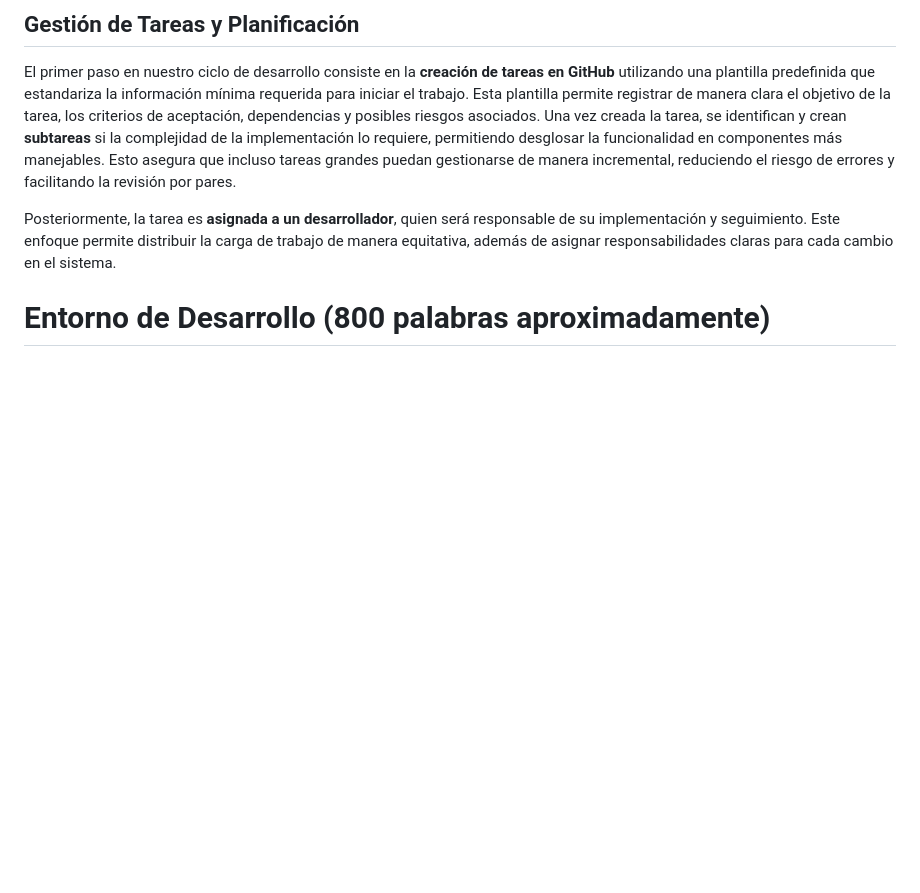
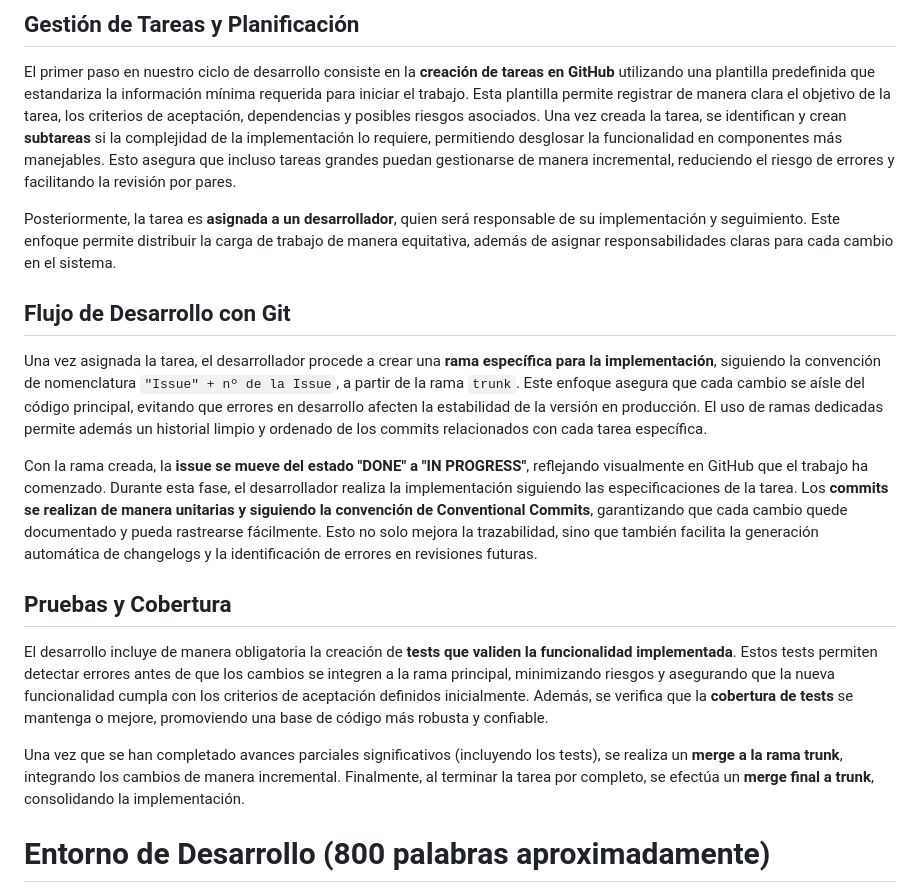
Before and after one commit to EGCRubik/rubik-hub, a Markdown page: team/documents/Documento_del_proyecto.md, the part around the change. Rendered like a GitHub page; blank space fills up the shorter version.

Commit message:
docs: branch creation and coverage process

```diff
--- a/team/documents/Documento_del_proyecto.md
+++ b/team/documents/Documento_del_proyecto.md
@@ -55,6 +55,18 @@ El primer paso en nuestro ciclo de desarrollo consiste en la **creación de tare
 
 Posteriormente, la tarea es **asignada a un desarrollador**, quien será responsable de su implementación y seguimiento. Este enfoque permite distribuir la carga de trabajo de manera equitativa, además de asignar responsabilidades claras para cada cambio en el sistema.
 
+## Flujo de Desarrollo con Git
+
+Una vez asignada la tarea, el desarrollador procede a crear una **rama específica para la implementación**, siguiendo la convención de nomenclatura `"Issue" + nº de la Issue`, a partir de la rama `trunk`. Este enfoque asegura que cada cambio se aísle del código principal, evitando que errores en desarrollo afecten la estabilidad de la versión en producción. El uso de ramas dedicadas permite además un historial limpio y ordenado de los commits relacionados con cada tarea específica.
+
+Con la rama creada, la **issue se mueve del estado "DONE" a "IN PROGRESS"**, reflejando visualmente en GitHub que el trabajo ha comenzado. Durante esta fase, el desarrollador realiza la implementación siguiendo las especificaciones de la tarea. Los **commits se realizan de manera unitarias y siguiendo la convención de Conventional Commits**, garantizando que cada cambio quede documentado y pueda rastrearse fácilmente. Esto no solo mejora la trazabilidad, sino que también facilita la generación automática de changelogs y la identificación de errores en revisiones futuras.
+
+## Pruebas y Cobertura
+
+El desarrollo incluye de manera obligatoria la creación de **tests que validen la funcionalidad implementada**. Estos tests permiten detectar errores antes de que los cambios se integren a la rama principal, minimizando riesgos y asegurando que la nueva funcionalidad cumpla con los criterios de aceptación definidos inicialmente. Además, se verifica que la **cobertura de tests** se mantenga o mejore, promoviendo una base de código más robusta y confiable.
+
+Una vez que se han completado avances parciales significativos (incluyendo los tests), se realiza un **merge a la rama trunk**, integrando los cambios de manera incremental. Finalmente, al terminar la tarea por completo, se efectúa un **merge final a trunk**, consolidando la implementación.
+
 
 
 # Entorno de Desarrollo (800 palabras aproximadamente)
```
